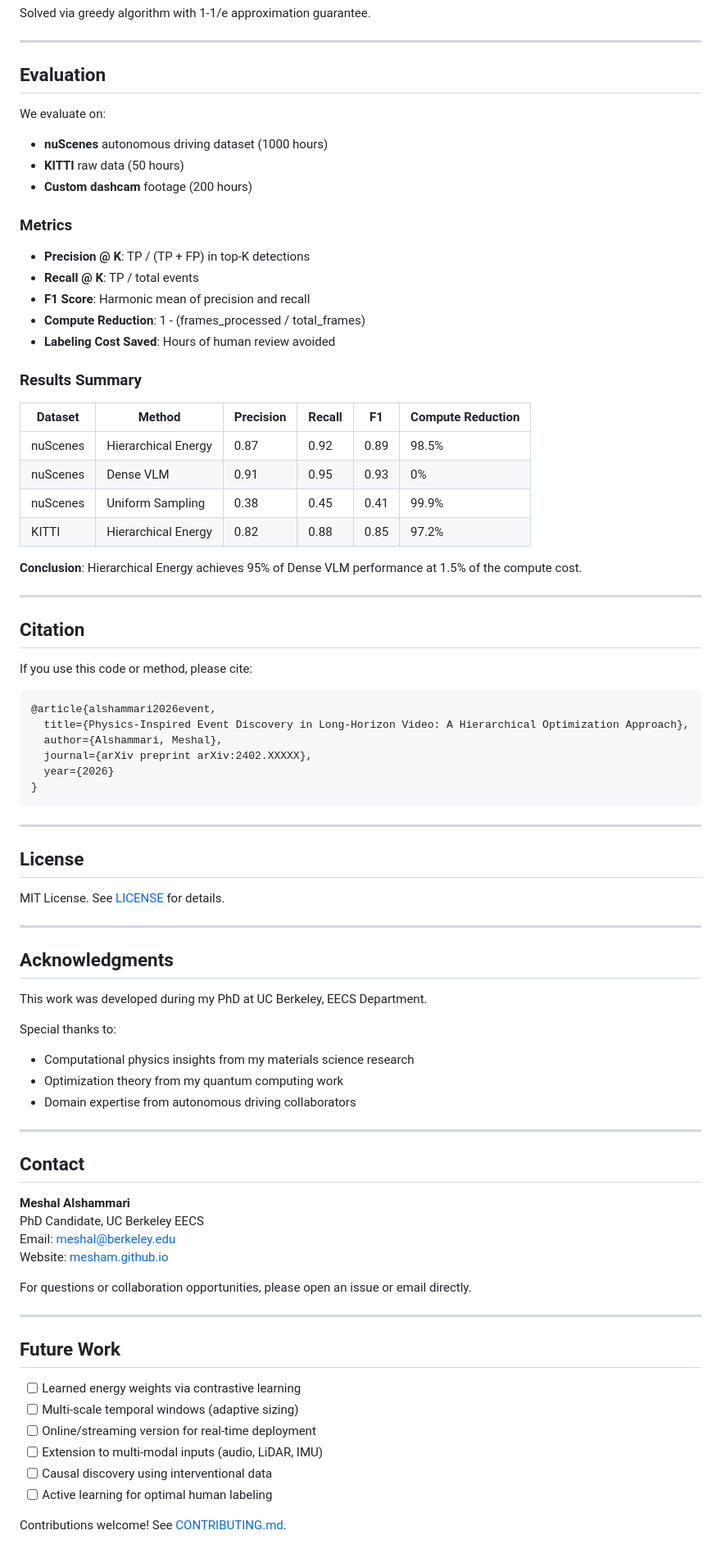
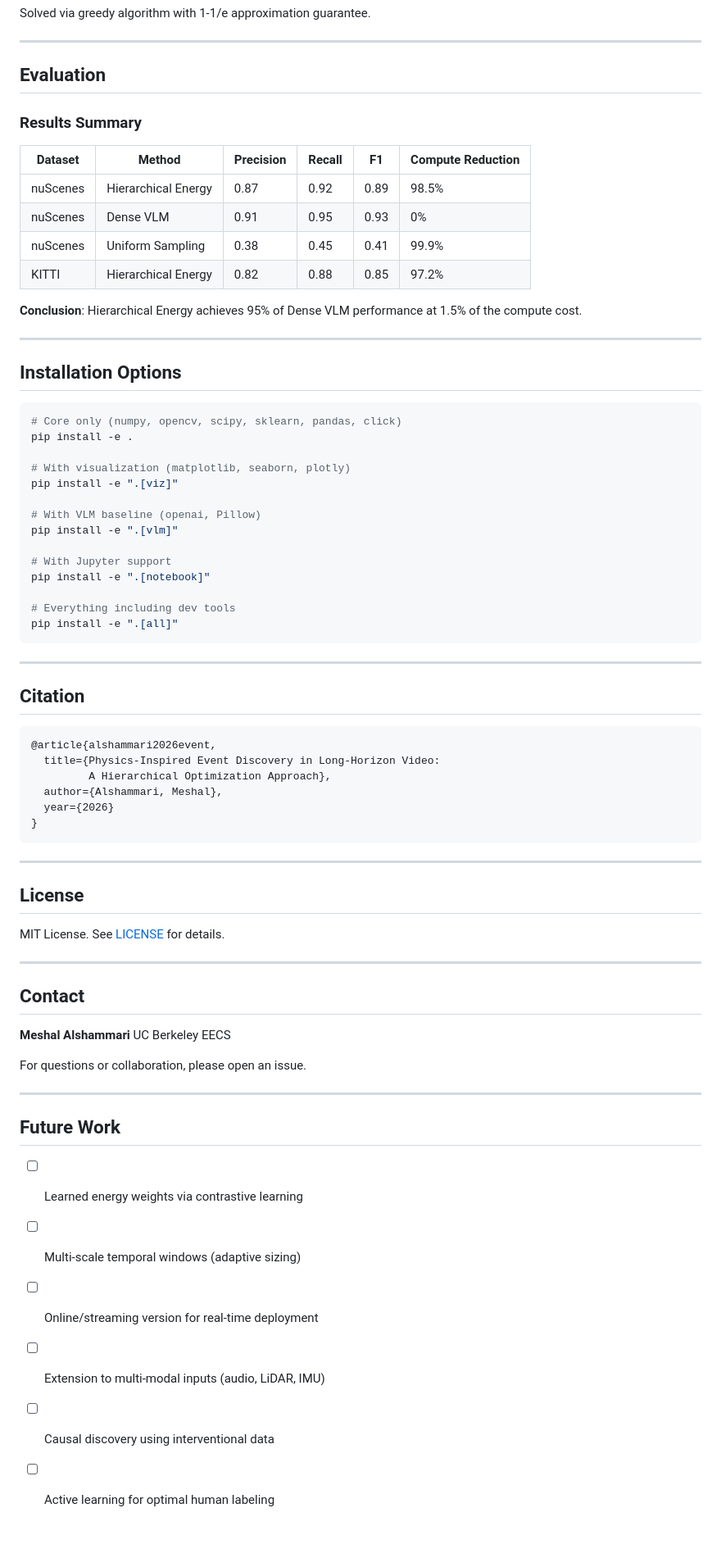
Before and after one commit to meshal-alawein/event-discovery-framework, a Markdown page: README.md, the part around one of its changes. Shown at 82% size. Drawn GitHub-style.

````diff
--- a/README.md
+++ b/README.md
@@ -236,19 +266,6 @@ Solved via greedy algorithm with 1-1/e approximation guarantee.
 ---
 
 ## Evaluation
-
-We evaluate on:
-- **nuScenes** autonomous driving dataset (1000 hours)
-- **KITTI** raw data (50 hours)
-- **Custom dashcam** footage (200 hours)
-
-### Metrics
-
-- **Precision @ K**: TP / (TP + FP) in top-K detections
-- **Recall @ K**: TP / total events
-- **F1 Score**: Harmonic mean of precision and recall
-- **Compute Reduction**: 1 - (frames_processed / total_frames)
-- **Labeling Cost Saved**: Hours of human review avoided
 
 ### Results Summary
 
@@ -263,15 +280,34 @@ We evaluate on:
 
 ---
 
+## Installation Options
+
+```bash
+# Core only (numpy, opencv, scipy, sklearn, pandas, click)
+pip install -e .
+
+# With visualization (matplotlib, seaborn, plotly)
+pip install -e ".[viz]"
+
+# With VLM baseline (openai, Pillow)
+pip install -e ".[vlm]"
+
+# With Jupyter support
+pip install -e ".[notebook]"
+
+# Everything including dev tools
+pip install -e ".[all]"
+```
+
+---
+
 ## Citation
-
-If you use this code or method, please cite:
 
 ```bibtex
 @article{alshammari2026event,
-  title={Physics-Inspired Event Discovery in Long-Horizon Video: A Hierarchical Optimization Approach},
+  title={Physics-Inspired Event Discovery in Long-Horizon Video:
+         A Hierarchical Optimization Approach},
   author={Alshammari, Meshal},
-  journal={arXiv preprint arXiv:2402.XXXXX},
   year={2026}
 }
 ```
@@ -284,25 +320,12 @@ MIT License. See [LICENSE](LICENSE) for details.
 
 ---
 
-## Acknowledgments
-
-This work was developed during my PhD at UC Berkeley, EECS Department.
-
-Special thanks to:
-- Computational physics insights from my materials science research
-- Optimization theory from my quantum computing work
-- Domain expertise from autonomous driving collaborators
-
----
-
 ## Contact
 
 **Meshal Alshammari**
-PhD Candidate, UC Berkeley EECS
-Email: meshal@berkeley.edu
-Website: [mesham.github.io](https://mesham.github.io)
+UC Berkeley EECS
 
-For questions or collaboration opportunities, please open an issue or email directly.
+For questions or collaboration, please open an issue.
 
 ---
 
@@ -314,5 +337,3 @@ For questions or collaboration opportunities, please open an issue or email dire
 - [ ] Extension to multi-modal inputs (audio, LiDAR, IMU)
 - [ ] Causal discovery using interventional data
 - [ ] Active learning for optimal human labeling
-
-Contributions welcome! See [CONTRIBUTING.md](CONTRIBUTING.md).
````
Also changed, not shown: other parts of README.md (+117 -87 lines).
